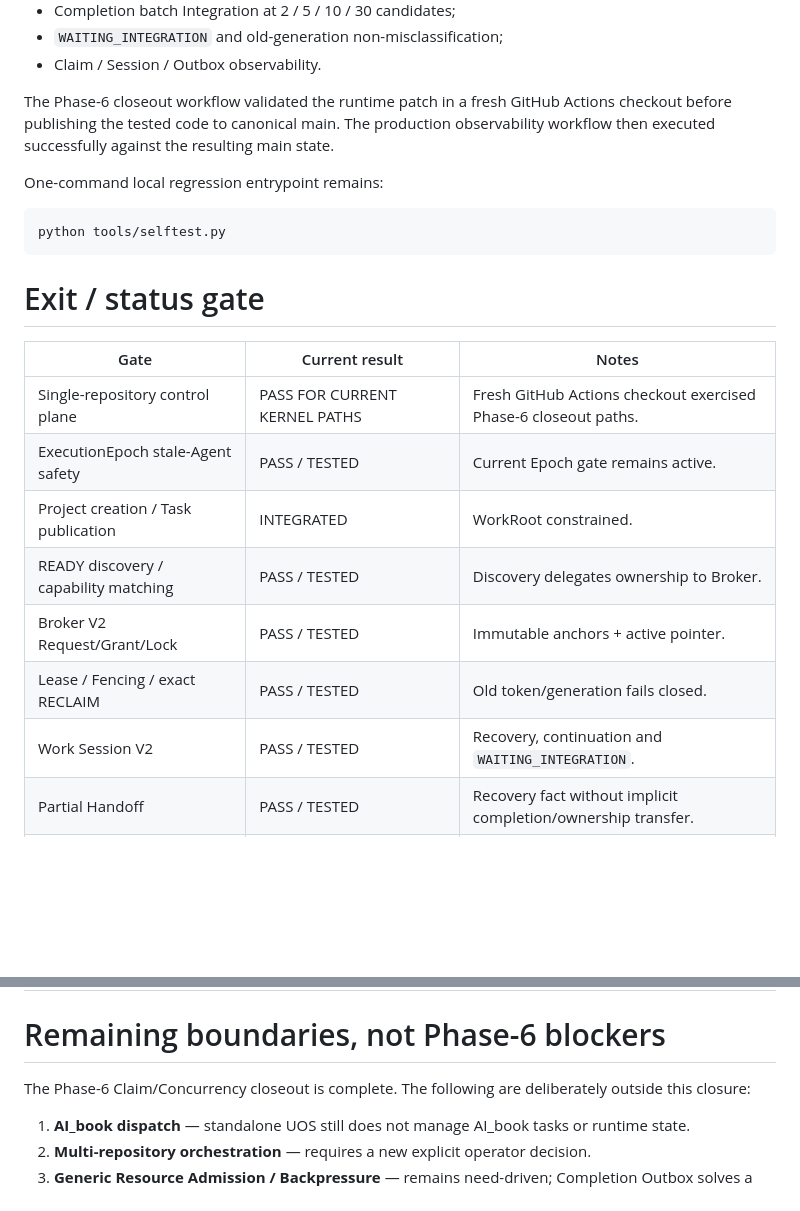
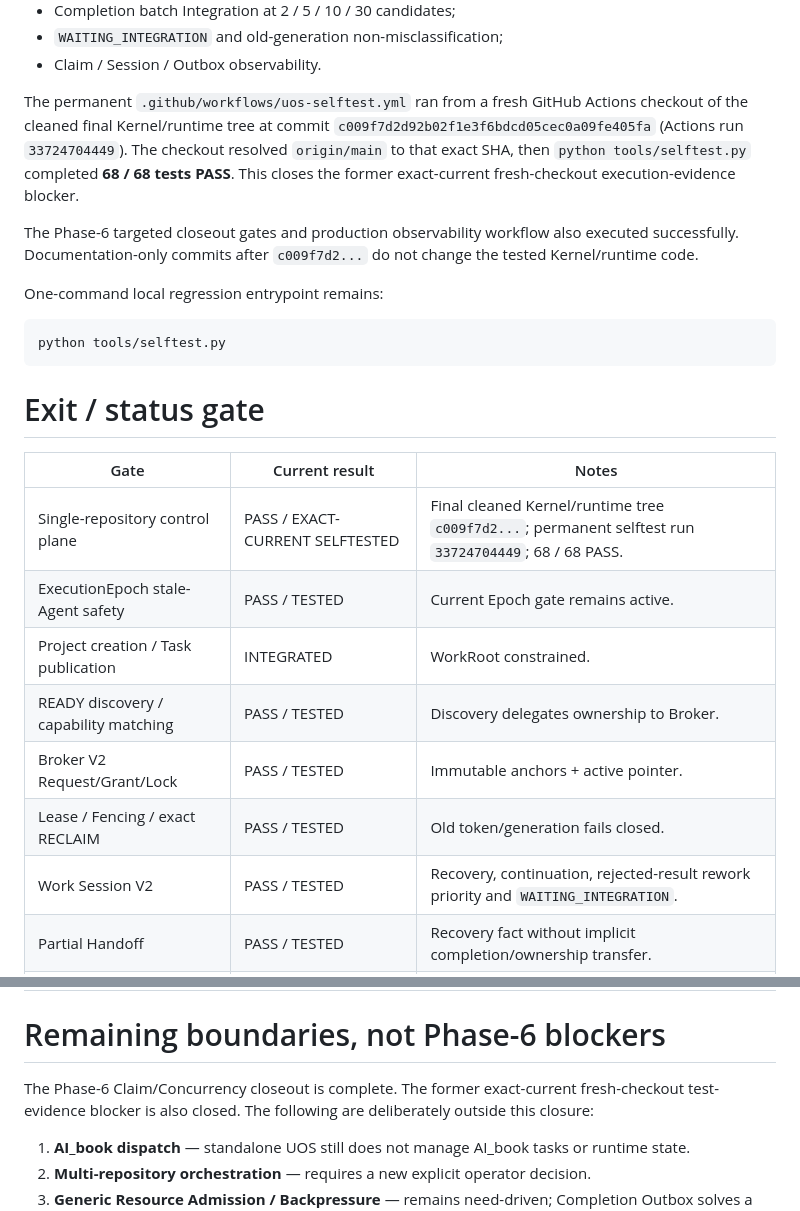
Before and after one commit to ZXYHtech/UOS, a Markdown page: docs/CURRENT_PHASE.md, 2 parts joined by grey strips. Drawn GitHub-style; blank space fills up the shorter version.

Commit message:
docs: close exact-current standalone selftest blocker

```diff
--- a/docs/CURRENT_PHASE.md
+++ b/docs/CURRENT_PHASE.md
@@ -357,7 +357,9 @@ Coverage now includes:
 - `WAITING_INTEGRATION` and old-generation non-misclassification;
 - Claim / Session / Outbox observability.
 
-The Phase-6 closeout workflow validated the runtime patch in a fresh GitHub Actions checkout before publishing the tested code to canonical main. The production observability workflow then executed successfully against the resulting main state.
+The permanent `.github/workflows/uos-selftest.yml` ran from a fresh GitHub Actions checkout of the cleaned final Kernel/runtime tree at commit `c009f7d2d92b02f1e3f6bdcd05cec0a09fe405fa` (Actions run `33724704449`). The checkout resolved `origin/main` to that exact SHA, then `python tools/selftest.py` completed **68 / 68 tests PASS**. This closes the former exact-current fresh-checkout execution-evidence blocker.
+
+The Phase-6 targeted closeout gates and production observability workflow also executed successfully. Documentation-only commits after `c009f7d2...` do not change the tested Kernel/runtime code.
 
 One-command local regression entrypoint remains:
 
@@ -369,13 +371,13 @@ python tools/selftest.py
 
 | Gate | Current result | Notes |
 |---|---|---|
-| Single-repository control plane | PASS FOR CURRENT KERNEL PATHS | Fresh GitHub Actions checkout exercised Phase-6 closeout paths. |
+| Single-repository control plane | PASS / EXACT-CURRENT SELFTESTED | Final cleaned Kernel/runtime tree `c009f7d2...`; permanent selftest run `33724704449`; 68 / 68 PASS. |
 | ExecutionEpoch stale-Agent safety | PASS / TESTED | Current Epoch gate remains active. |
 | Project creation / Task publication | INTEGRATED | WorkRoot constrained. |
 | READY discovery / capability matching | PASS / TESTED | Discovery delegates ownership to Broker. |
 | Broker V2 Request/Grant/Lock | PASS / TESTED | Immutable anchors + active pointer. |
 | Lease / Fencing / exact RECLAIM | PASS / TESTED | Old token/generation fails closed. |
-| Work Session V2 | PASS / TESTED | Recovery, continuation and `WAITING_INTEGRATION`. |
+| Work Session V2 | PASS / TESTED | Recovery, continuation, rejected-result rework priority and `WAITING_INTEGRATION`. |
 | Partial Handoff | PASS / TESTED | Recovery fact without implicit completion/ownership transfer. |
 | Artifact durability | PASS / TESTED | Digest receipt + canonical Done semantics. |
 | Quality visibility | ACTIVE / TESTED | Real work still follows operator-review policy when triggered. |
@@ -388,7 +390,7 @@ python tools/selftest.py
 
 # Remaining boundaries, not Phase-6 blockers
 
-The Phase-6 Claim/Concurrency closeout is complete. The following are deliberately outside this closure:
+The Phase-6 Claim/Concurrency closeout is complete. The former exact-current fresh-checkout test-evidence blocker is also closed. The following are deliberately outside this closure:
 
 1. **AI_book dispatch** — standalone UOS still does not manage AI_book tasks or runtime state.
 2. **Multi-repository orchestration** — requires a new explicit operator decision.
```
